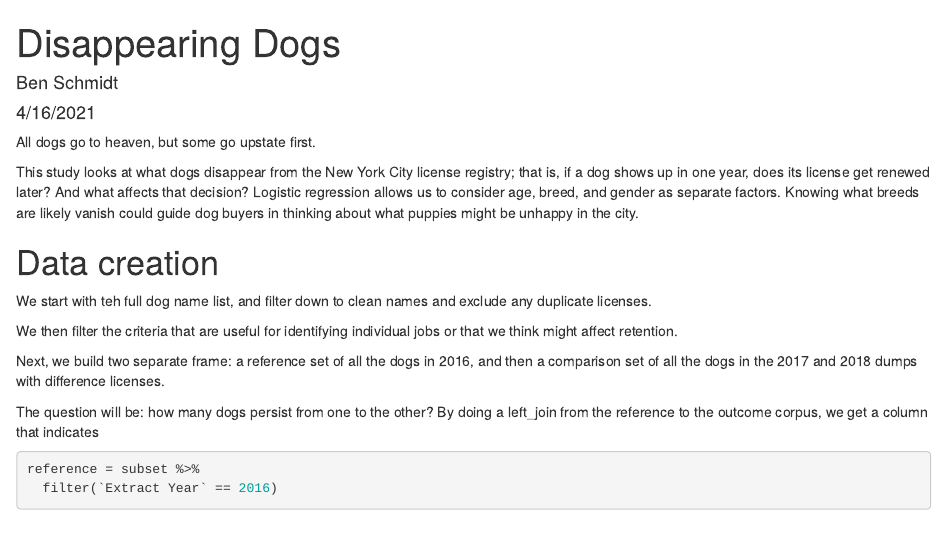
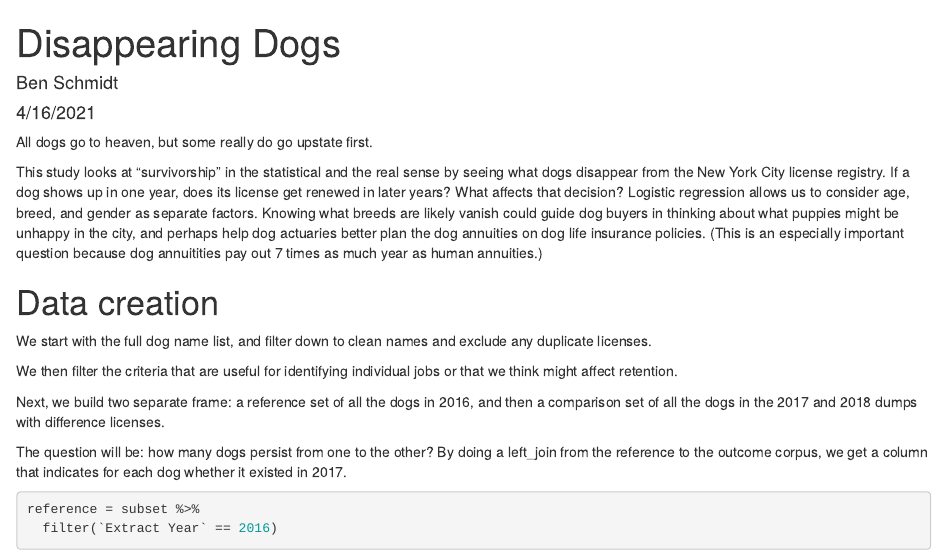
Before and after one commit to HumanitiesDataAnalysis/dogs, an R Markdown document (Disappearing Dogs.Rmd): the page in a window 1100 px wide, from its top. Rendered offline with R 4.5, knitr and Pandoc, with nearby package versions; some code elsewhere in the file could not run offline; common packages that the code uses without loading them are loaded.

Commit message:
Add joke about dog annuities.

````diff
--- a/Disappearing Dogs.Rmd
+++ b/Disappearing Dogs.Rmd
@@ -5,16 +5,21 @@ date: "4/16/2021"
 output: html_document
 ---
 
-All dogs go to heaven, but some go upstate first.
+All dogs go to heaven, but some really do go upstate first.
 
-This study looks at what dogs disappear from the New York City license registry; that is,
-if a dog shows up in one year, does its license get renewed later? And what affects that
+This study looks at "survivorship" in the statistical and the real sense by
+seeing what dogs disappear from the New York City license registry.
+If a dog shows up in one year, does its license get renewed in later years?
+What affects that
 decision? Logistic regression allows us to consider age, breed, and gender as separate factors. Knowing what breeds are likely vanish could guide dog buyers in thinking about
-what puppies might be unhappy in the city.
+what puppies might be unhappy in the city, and perhaps help dog actuaries better
+plan the dog annuities on dog life insurance policies. (This is an especially
+important question because dog annuitities pay out
+7 times as much year as human annuities.)
 
 # Data creation
 
-We start with teh full dog name list, and filter down to clean names and exclude any duplicate licenses.
+We start with the full dog name list, and filter down to clean names and exclude any duplicate licenses.
 
 We then filter the criteria that are useful for identifying individual jobs or that
 we think might affect retention.
@@ -34,7 +39,8 @@ Next, we build two separate frame: a reference set of all the dogs in 2016, and
 comparison set of all the dogs in the 2017 and 2018 dumps with difference licenses.
 
 The question will be: how many dogs persist from one to the other? By doing a left_join
-from the reference to the outcome corpus, we get a column that indicates
+from the reference to the outcome corpus, we get a column that indicates for each dog
+whether it existed in 2017.
 
 ```{r}
 
````
